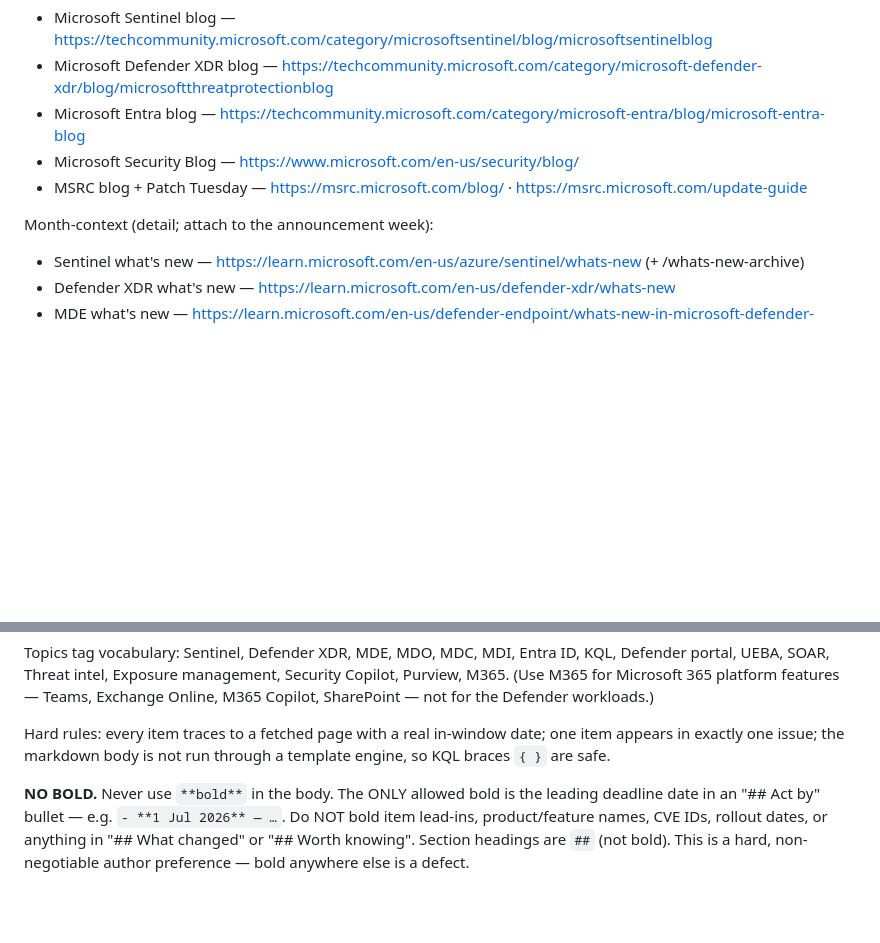
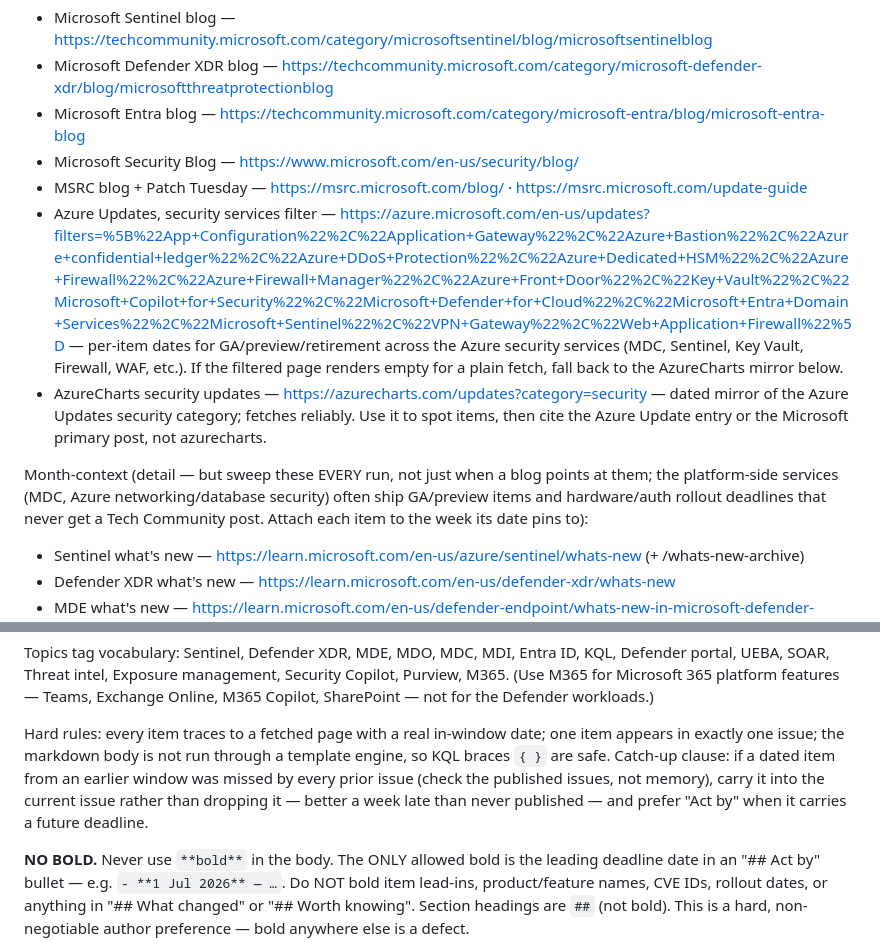
Before and after one commit to laroy-sh/soc-brief, a Markdown page: docs/brief-recipe.md, 2 parts joined by grey strips. GitHub-like rendering; blank space fills up the shorter version.

Commit message:
Recipe: add Azure Updates security feed + AzureCharts mirror; mandate what's-new sweep; catch-up clause for missed boundary items

```diff
--- a/docs/brief-recipe.md
+++ b/docs/brief-recipe.md
@@ -44,8 +44,13 @@ Dated spine (primary — real dates):
 - Microsoft Entra blog — https://techcommunity.microsoft.com/category/microsoft-entra/blog/microsoft-entra-blog
 - Microsoft Security Blog — https://www.microsoft.com/en-us/security/blog/
 - MSRC blog + Patch Tuesday — https://msrc.microsoft.com/blog/ · https://msrc.microsoft.com/update-guide
+- Azure Updates, security services filter — https://azure.microsoft.com/en-us/updates?filters=%5B%22App+Configuration%22%2C%22Application+Gateway%22%2C%22Azure+Bastion%22%2C%22Azure+confidential+ledger%22%2C%22Azure+DDoS+Protection%22%2C%22Azure+Dedicated+HSM%22%2C%22Azure+Firewall%22%2C%22Azure+Firewall+Manager%22%2C%22Azure+Front+Door%22%2C%22Key+Vault%22%2C%22Microsoft+Copilot+for+Security%22%2C%22Microsoft+Defender+for+Cloud%22%2C%22Microsoft+Entra+Domain+Services%22%2C%22Microsoft+Sentinel%22%2C%22VPN+Gateway%22%2C%22Web+Application+Firewall%22%5D — per-item dates for GA/preview/retirement across the Azure security services (MDC, Sentinel, Key Vault, Firewall, WAF, etc.). If the filtered page renders empty for a plain fetch, fall back to the AzureCharts mirror below.
+- AzureCharts security updates — https://azurecharts.com/updates?category=security — dated mirror of the Azure Updates security category; fetches reliably. Use it to spot items, then cite the Azure Update entry or the Microsoft primary post, not azurecharts.
 
-Month-context (detail; attach to the announcement week):
+Month-context (detail — but sweep these EVERY run, not just when a blog points
+at them; the platform-side services (MDC, Azure networking/database security)
+often ship GA/preview items and hardware/auth rollout deadlines that never get
+a Tech Community post. Attach each item to the week its date pins to):
 - Sentinel what's new — https://learn.microsoft.com/en-us/azure/sentinel/whats-new (+ /whats-new-archive)
 - Defender XDR what's new — https://learn.microsoft.com/en-us/defender-xdr/whats-new
 - MDE what's new — https://learn.microsoft.com/en-us/defender-endpoint/whats-new-in-microsoft-defender-endpoint
@@ -95,7 +100,11 @@ Exchange Online, M365 Copilot, SharePoint — not for the Defender workloads.)
 
 Hard rules: every item traces to a fetched page with a real in-window date; one
 item appears in exactly one issue; the markdown body is not run through a
-template engine, so KQL braces `{ }` are safe.
+template engine, so KQL braces `{ }` are safe. Catch-up clause: if a dated item
+from an earlier window was missed by every prior issue (check the published
+issues, not memory), carry it into the current issue rather than dropping it —
+better a week late than never published — and prefer "Act by" when it carries a
+future deadline.
 
 **NO BOLD.** Never use `**bold**` in the body. The ONLY allowed bold is the
 leading deadline date in an "## Act by" bullet — e.g. `- **1 Jul 2026** — …`.
```
